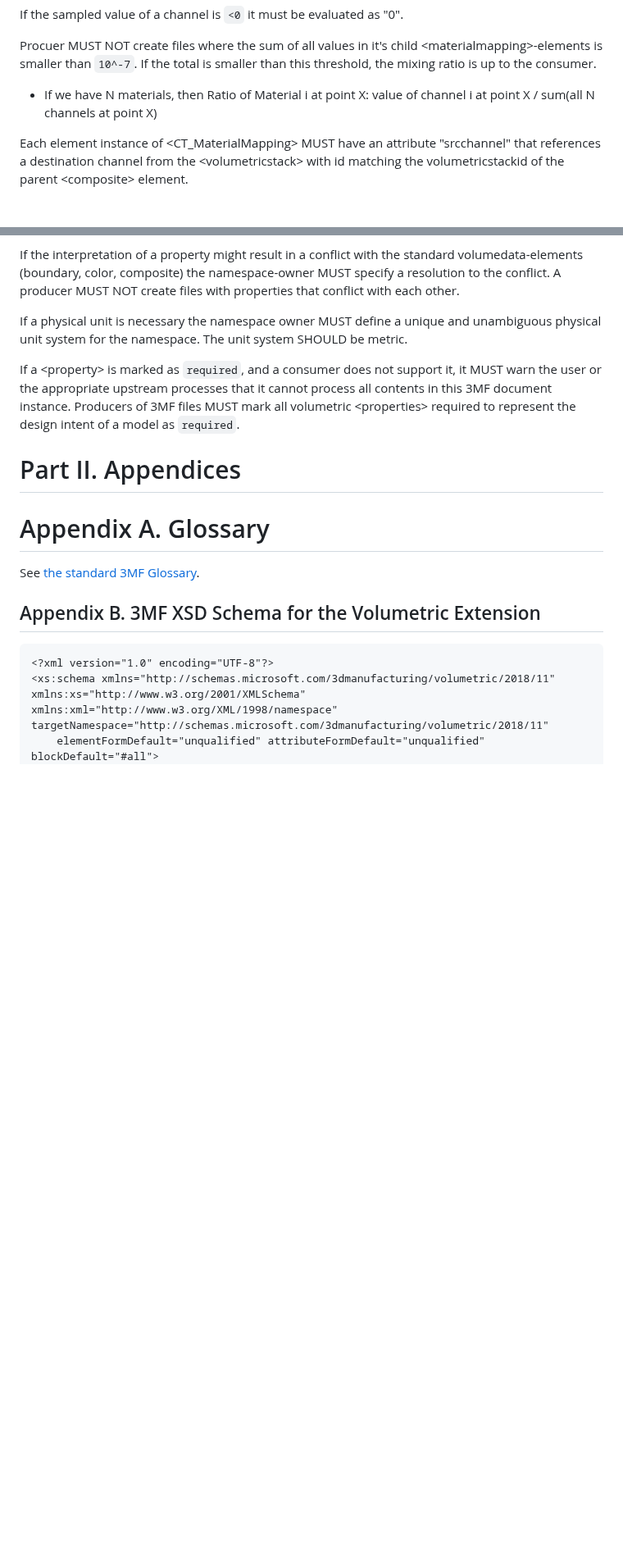
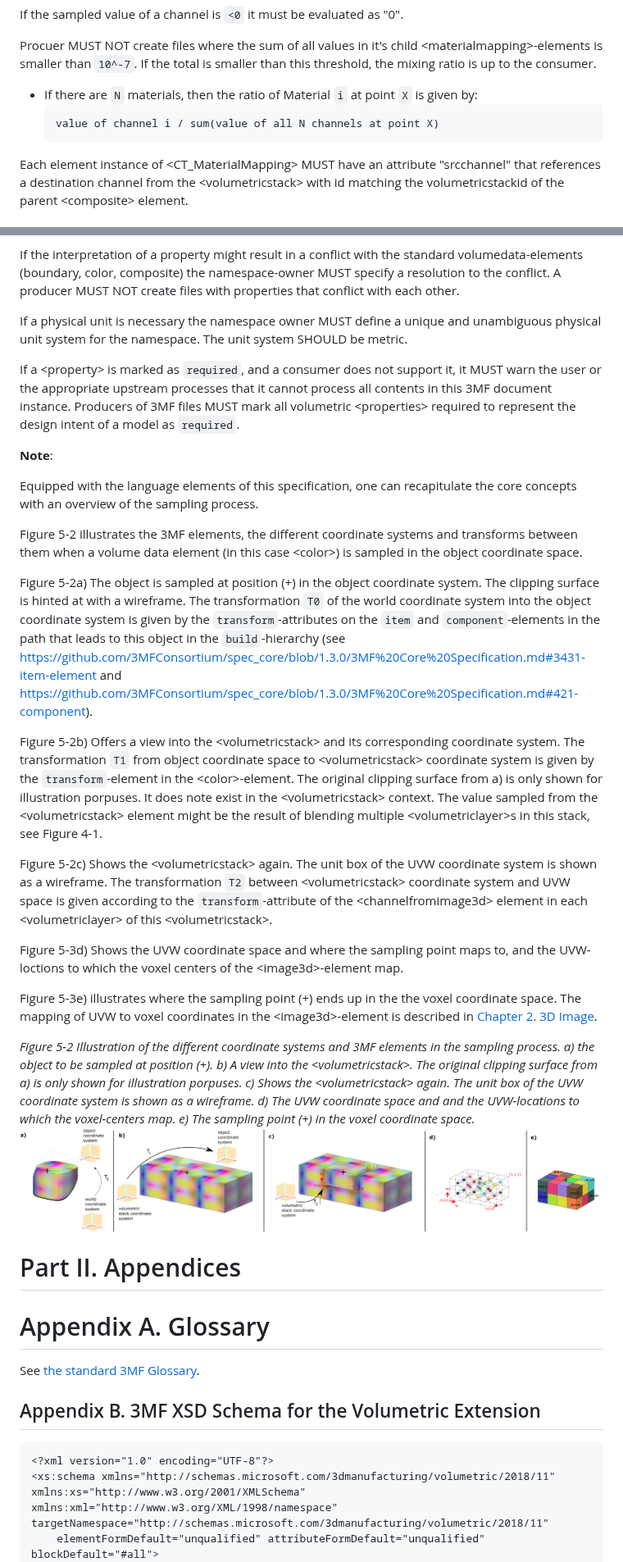
Before and after one commit to 3MFConsortium/spec_volumetric, a Markdown page: 3MF Volumetric Extension.md, 2 parts joined by grey strips. Shown at 82% size. GitHub-like rendering; pictures changed too: images/fig_coordinatesystems.png; blank space fills up the shorter version.

````diff
--- a/3MF Volumetric Extension.md
+++ b/3MF Volumetric Extension.md
@@ -529,8 +526,11 @@ If the sampled value of a channel is `<0` it must be evaluated as "0".
 
 Procuer MUST NOT create files where the sum of all values in it's child \<materialmapping>-elements is smaller than `10^-7`. If the total is smaller than this threshold, the mixing ratio is up to the consumer.
 
-- If we have N materials, then
-Ratio of Material i at point X: value of channel i at point X / sum(all N channels at point X)
+- If there are `N` materials, then the
+ratio of Material `i` at point `X` is given by:
+   ```
+   value of channel i / sum(value of all N channels at point X)
+   ```
 
 Each element instance of \<CT\_MaterialMapping> MUST have an attribute "srcchannel" that
 references a destination channel from the \<volumetricstack> with id matching the volumetricstackid of the parent \<composite> element.
@@ -569,6 +569,27 @@ If a physical unit is necessary the namespace owner MUST define a unique and una
 
 If a \<property> is marked as `required`, and a consumer does not support it, it MUST warn the user or the appropriate upstream processes that it cannot process all contents in this 3MF document instance.
 Producers of 3MF files MUST mark all volumetric \<properties> required to represent the design intent of a model as `required`.
+
+__Note__:
+
+Equipped with the language elements of this specification, one can recapitulate the core concepts with an overview of the sampling process.
+
+Figure 5-2 illustrates the 3MF elements, the different coordinate systems and transforms between them when a volume data element (in this case \<color>) is sampled in the object coordinate space.
+
+Figure 5-2a) The object is sampled at position (+) in the object coordinate system. The clipping surface is hinted at with a wireframe. The transformation `T0` of the world coordinate system into the object coordinate system is given by the `transform`-attributes on the `item` and `component`-elements in the path that leads to this object in the `build`-hierarchy (see https://github.com/3MFConsortium/spec_core/blob/1.3.0/3MF%20Core%20Specification.md#3431-item-element and https://github.com/3MFConsortium/spec_core/blob/1.3.0/3MF%20Core%20Specification.md#421-component).
+
+Figure 5-2b) Offers a view into the \<volumetricstack> and its corresponding coordinate system. The transformation `T1` from object coordinate space to \<volumetricstack> coordinate system is given by the `transform`-element in the \<color>-element. The original clipping surface from a) is only shown for illustration porpuses. It does note exist in the \<volumetricstack> context.
+The value sampled from the \<volumetricstack> element might be the result of blending multiple \<volumetriclayer>s in this stack, see Figure 4-1.
+
+Figure 5-2c) Shows the \<volumetricstack> again. The unit box of the UVW coordinate system is shown as a wireframe. The transformation `T2` between \<volumetricstack> coordinate system and UVW space is given according to the `transform`-attribute of the \<channelfromimage3d> element in each \<volumetriclayer> of this \<volumetricstack>.
+
+Figure 5-3d) Shows the UVW coordinate space and where the sampling point maps to, and the UVW-loctions to which the voxel centers of the \<image3d>-element map.
+
+Figure 5-3e) illustrates where the sampling point (+) ends up in the the voxel coordinate space. The mapping of UVW to voxel coordinates in the \<image3d>-element is described in [Chapter 2. 3D Image](#chapter-2-3d-image).
+
+_Figure 5-2 Illustration of the different coordinate systems and 3MF elements in the sampling process. a) the object to be sampled at position (+). b) A view into the \<volumetricstack>. The original clipping surface from a) is only shown for illustration porpuses. c) Shows the \<volumetricstack> again. The unit box of the UVW coordinate system is shown as a wireframe. d) The UVW coordinate space and and the UVW-locations to which the voxel-centers map. e) The sampling point (+) in the voxel coordinate space._
+![Illustration of different coordinate systems in the sampling process](images/fig_coordinatesystems.png)
+
 
 
 # Part II. Appendices
````
Also changed, not shown: other parts of 3MF Volumetric Extension.md (+28 -31 lines), images/filter.png, images/image3dcoordinates.png.
